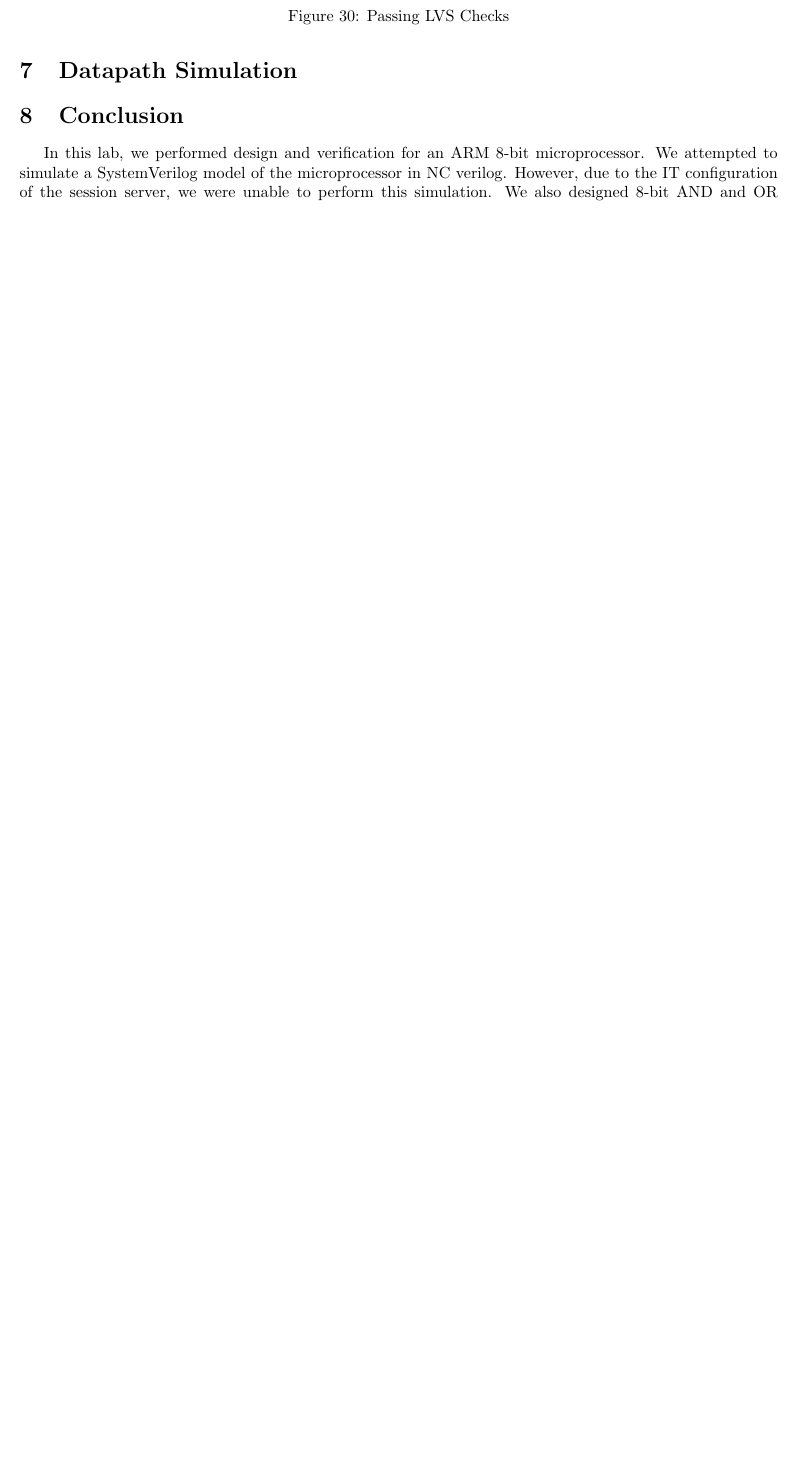
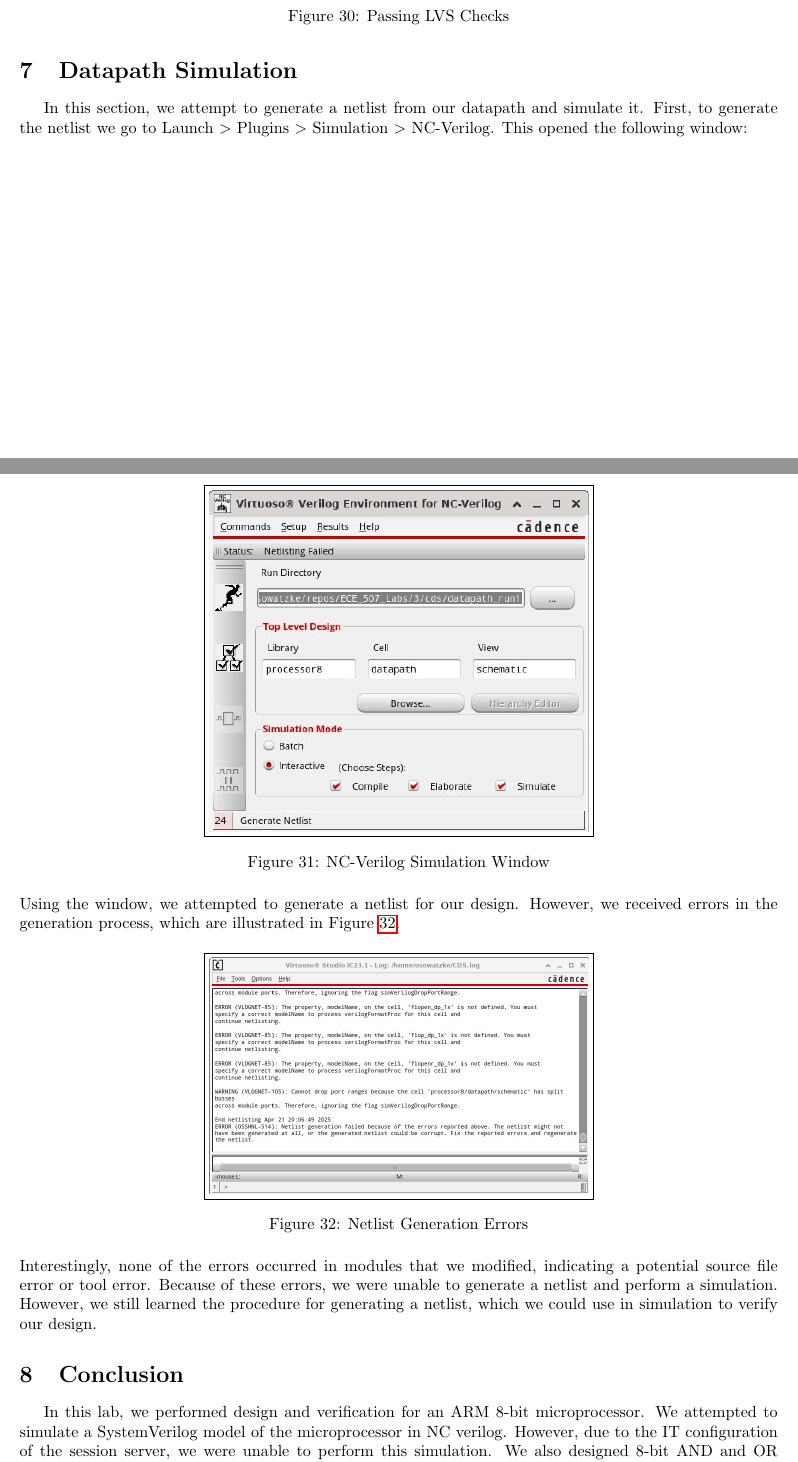
Before and after one commit to osowatzke/ECE_507_Labs, a LaTeX document (3/latex/ECE507_Lab3_Sowatzke.tex): part of page 12 of 13 before the commit and two parts of pages 12 and 13 of 14 after it, the two joined at a grey line, cut so that both start at the same text, the shorter picture padded with empty space. Compiled offline with pdfLaTeX.

Commit message:
Showing some failing netlist generation results

```diff
--- a/3/latex/ECE507_Lab3_Sowatzke.tex
+++ b/3/latex/ECE507_Lab3_Sowatzke.tex
@@ -324,6 +324,23 @@
 
 	\section{Datapath Simulation}
 
+	In this section, we attempt to generate a netlist from our datapath and simulate it. First, to generate the netlist we go to Launch \textgreater\ Plugins \textgreater\ Simulation \textgreater\ NC-Verilog. This opened the following window:
+
+	\begin{figure}[H]
+		\centerline{\fbox{\includegraphics[width=0.5\textwidth]{nc_verilog_sim.png}}}
+		\caption{NC-Verilog Simulation Window}
+		\label{fig::nc_verilog_sim}
+	\end{figure}
+
+	\noindent Using the window, we attempted to generate a netlist for our design. However, we received errors in the generation process, which are illustrated in Figure \ref{fig::netlist_generation_errors}.
+
+	\begin{figure}[H]
+		\centerline{\fbox{\includegraphics[width=0.5\textwidth]{netlist_generation_errors.png}}}
+		\caption{Netlist Generation Errors}
+		\label{fig::netlist_generation_errors}
+	\end{figure}
+
+	\noindent Interestingly, none of the errors occurred in modules that we modified, indicating a potential source file error or tool error. Because of these errors, we were unable to generate a netlist and perform a simulation. However, we still learned the procedure for generating a netlist, which we could use in simulation to verify our design.
 
 	\section{Conclusion}
 
```
Also changed, not shown: 3/latex/images/nc_verilog_sim.png (added), 3/latex/images/netlist_generation_errors.png (added).
